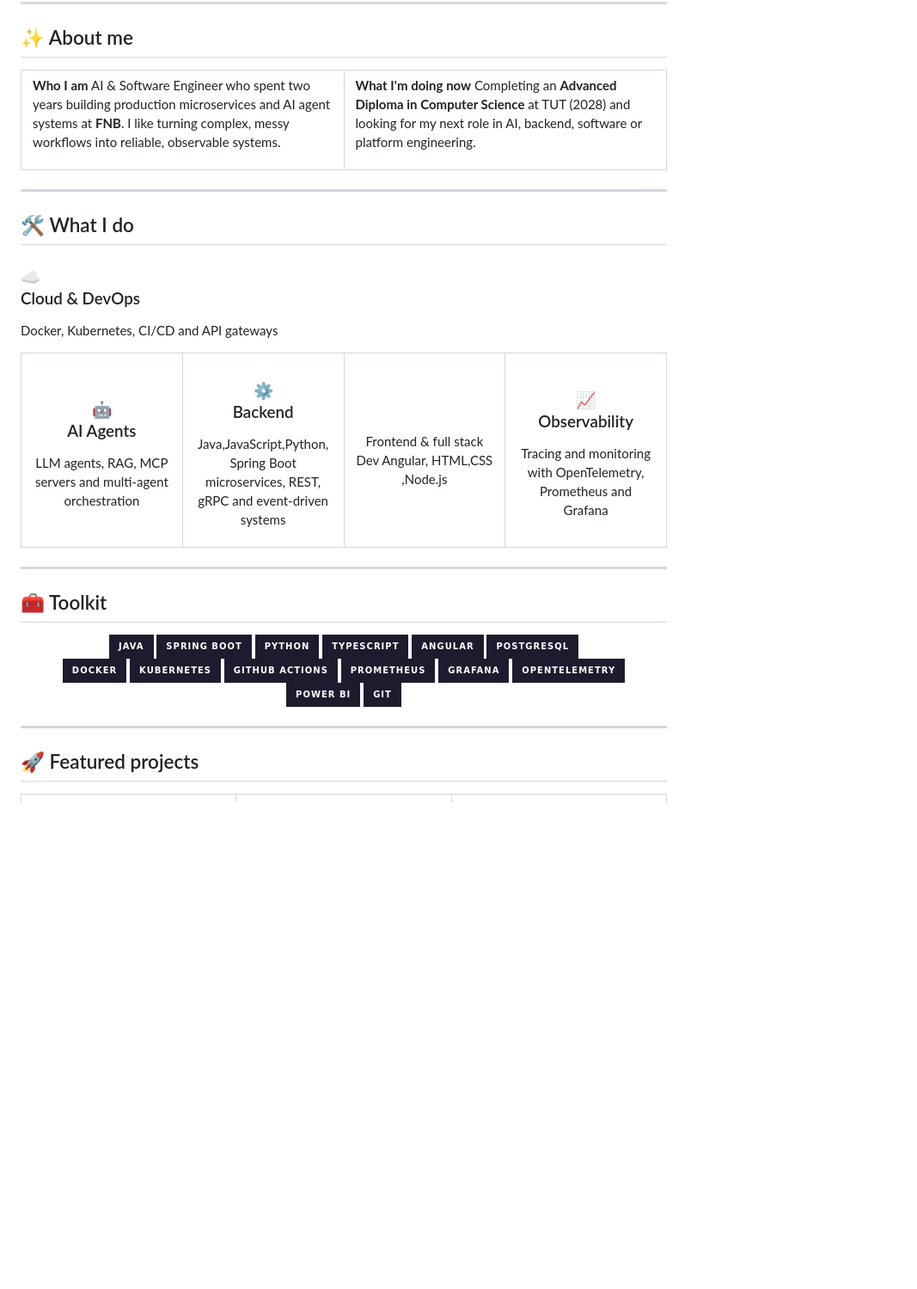
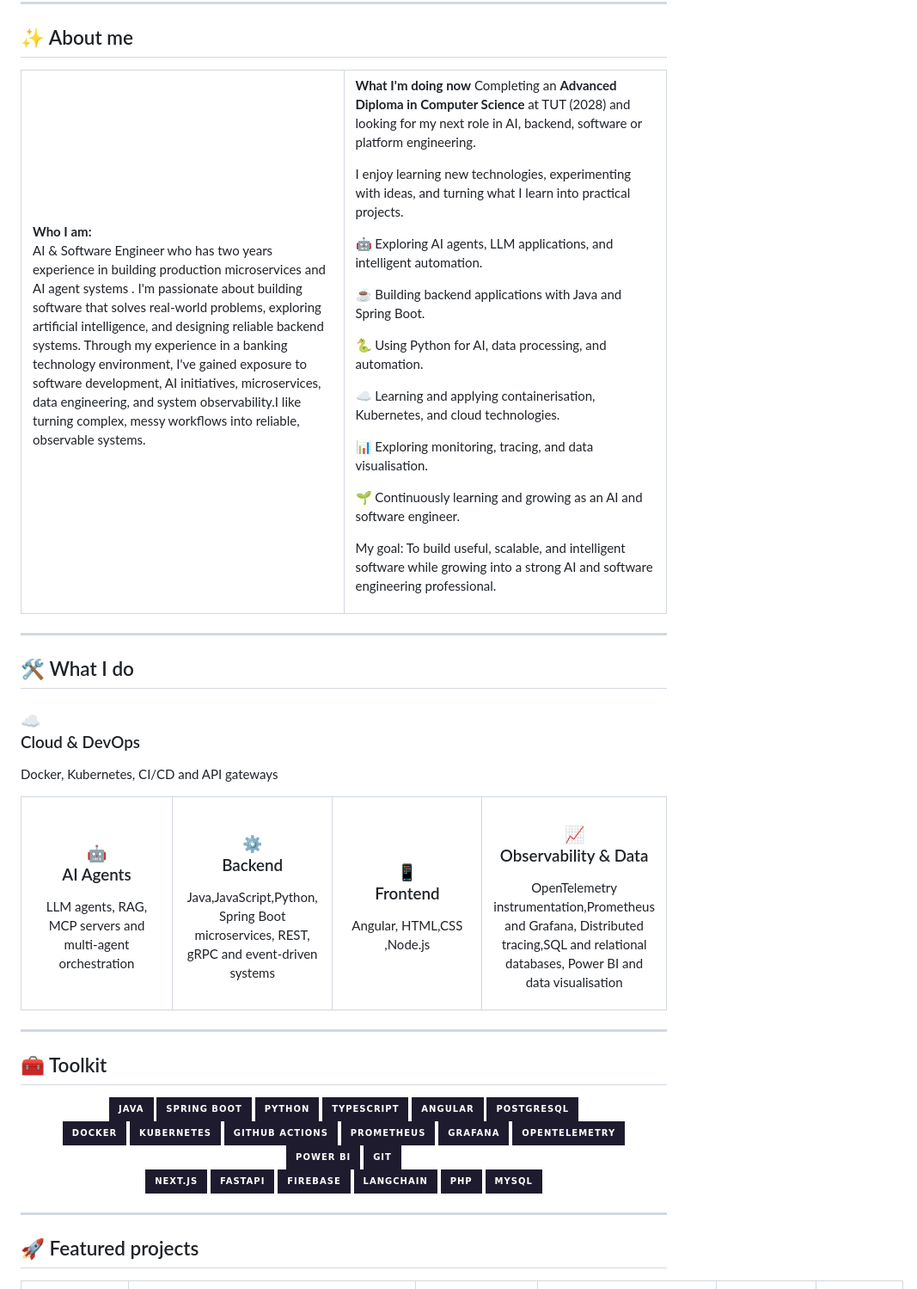
Before and after one commit to Supriniiii/Supriniiii, a Markdown page: README.md, the part around one of its changes. Shown at 86% size. GitHub-like rendering; badges without logos; blank space fills up the shorter version.

```diff
--- a/README.md
+++ b/README.md
@@ -27,8 +25,8 @@
 <tr>
 <td width="50%" valign="top">
 
-**Who I am**
-AI & Software Engineer who spent two years building production microservices and AI agent systems at **FNB**. I like turning complex, messy workflows into reliable, observable systems.
+**Who I am:**<br>
+AI & Software Engineer who has two years experience in building production microservices and AI agent systems . I'm passionate about building software that solves real-world problems, exploring artificial intelligence, and designing reliable backend systems. Through my experience in a banking technology environment, I've gained exposure to software development, AI initiatives, microservices, data engineering, and system observability.I like turning complex, messy workflows into reliable, observable systems.
 
 </td>
 <td width="50%" valign="top">
@@ -36,6 +34,21 @@ AI & Software Engineer who spent two years building production microservices and
 **What I'm doing now**
 Completing an **Advanced Diploma in Computer Science** at TUT (2028) and looking for my next role in AI, backend, software or platform engineering.
 
+I enjoy learning new technologies, experimenting with ideas, and turning what I learn into practical projects.
+
+🤖 Exploring AI agents, LLM applications, and intelligent automation.
+
+☕ Building backend applications with Java and Spring Boot.
+
+🐍 Using Python for AI, data processing, and automation.
+
+☁️ Learning and applying containerisation, Kubernetes, and cloud technologies.
+
+📊 Exploring monitoring, tracing, and data visualisation.
+
+🌱 Continuously learning and growing as an AI and software engineer.
+
+My goal: To build useful, scalable, and intelligent software while growing into a strong AI and software engineering professional.
 </td>
 </tr>
 </table>
@@ -59,7 +72,8 @@ Java,JavaScript,Python, Spring Boot microservices, REST, gRPC and event-driven s
 
 </td>
 <td width="25%" align="center" valign="top">
-<br/>Frontend & full stack Dev
+
+### 📱<br/>Frontend
 Angular, HTML,CSS ,Node.js
 
 </td>
@@ -70,8 +84,11 @@ Docker, Kubernetes, CI/CD and API gateways
 </td>
 <td width="25%" align="center" valign="top">
 
-### 📈<br/>Observability
-Tracing and monitoring with OpenTelemetry, Prometheus and Grafana
+### 📈<br/> Observability & Data
+
+OpenTelemetry instrumentation,Prometheus and Grafana,
+Distributed tracing,SQL and relational databases,
+Power BI and data visualisation
 
 </td>
 </tr>
@@ -99,6 +116,14 @@ Tracing and monitoring with OpenTelemetry, Prometheus and Grafana
 <br/>
 ![Power BI](https://img.shields.io/badge/Power_BI-1F1B2E?style=for-the-badge&logo=powerbi&logoColor=A78BFA)
 ![Git](https://img.shields.io/badge/Git-1F1B2E?style=for-the-badge&logo=git&logoColor=A78BFA)
+<br/>
+![Next.js](https://img.shields.io/badge/Next.js-1F1B2E?style=for-the-badge&logo=nextdotjs&logoColor=A78BFA)
+![FastAPI](https://img.shields.io/badge/FastAPI-1F1B2E?style=for-the-badge&logo=fastapi&logoColor=A78BFA)
+![Firebase](https://img.shields.io/badge/Firebase-1F1B2E?style=for-the-badge&logo=firebase&logoColor=A78BFA)
+![LangChain](https://img.shields.io/badge/LangChain-1F1B2E?style=for-the-badge&logo=langchain&logoColor=A78BFA)
+![PHP](https://img.shields.io/badge/PHP-1F1B2E?style=for-the-badge&logo=php&logoColor=A78BFA)
+![MySQL](https://img.shields.io/badge/MySQL-1F1B2E?style=for-the-badge&logo=mysql&logoColor=A78BFA)
+
 
 </div>
 
```
Also changed, not shown: other parts of README.md (+45 -18 lines).
